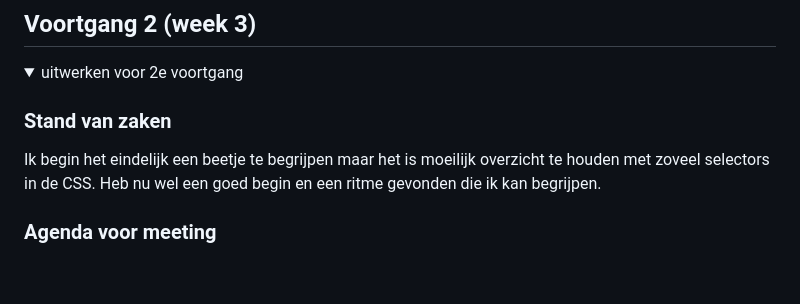
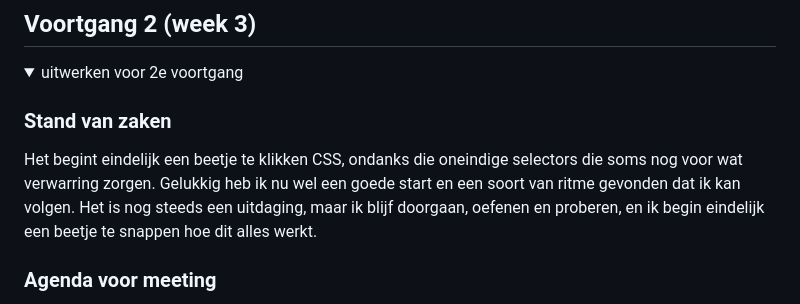
Before and after one commit to DanNaumannHvA/FvD, a Markdown page: README.md, the part around the change. Drawn GitHub-style; folded sections open; blank space fills up the shorter version.

```diff
--- a/README.md
+++ b/README.md
@@ -126,7 +126,7 @@ Hiernaast is navigeren bij het gebruik van een toetsen bord moeilijk, er lijkt g
   <summary>uitwerken voor 2e voortgang</summary>
 
   ### Stand van zaken
-  Ik begin het eindelijk een beetje te begrijpen maar het is moeilijk overzicht te houden met zoveel selectors in de CSS. Heb nu wel een goed begin en een ritme gevonden die ik kan begrijpen.
+Het begint eindelijk een beetje te klikken CSS, ondanks die oneindige selectors die soms nog voor wat verwarring zorgen. Gelukkig heb ik nu wel een goede start en een soort van ritme gevonden dat ik kan volgen. Het is nog steeds een uitdaging, maar ik blijf doorgaan, oefenen en proberen, en ik begin eindelijk een beetje te snappen hoe dit alles werkt.
 
   ### Agenda voor meeting
   - Is de HTML zo semantisch goed?
```
